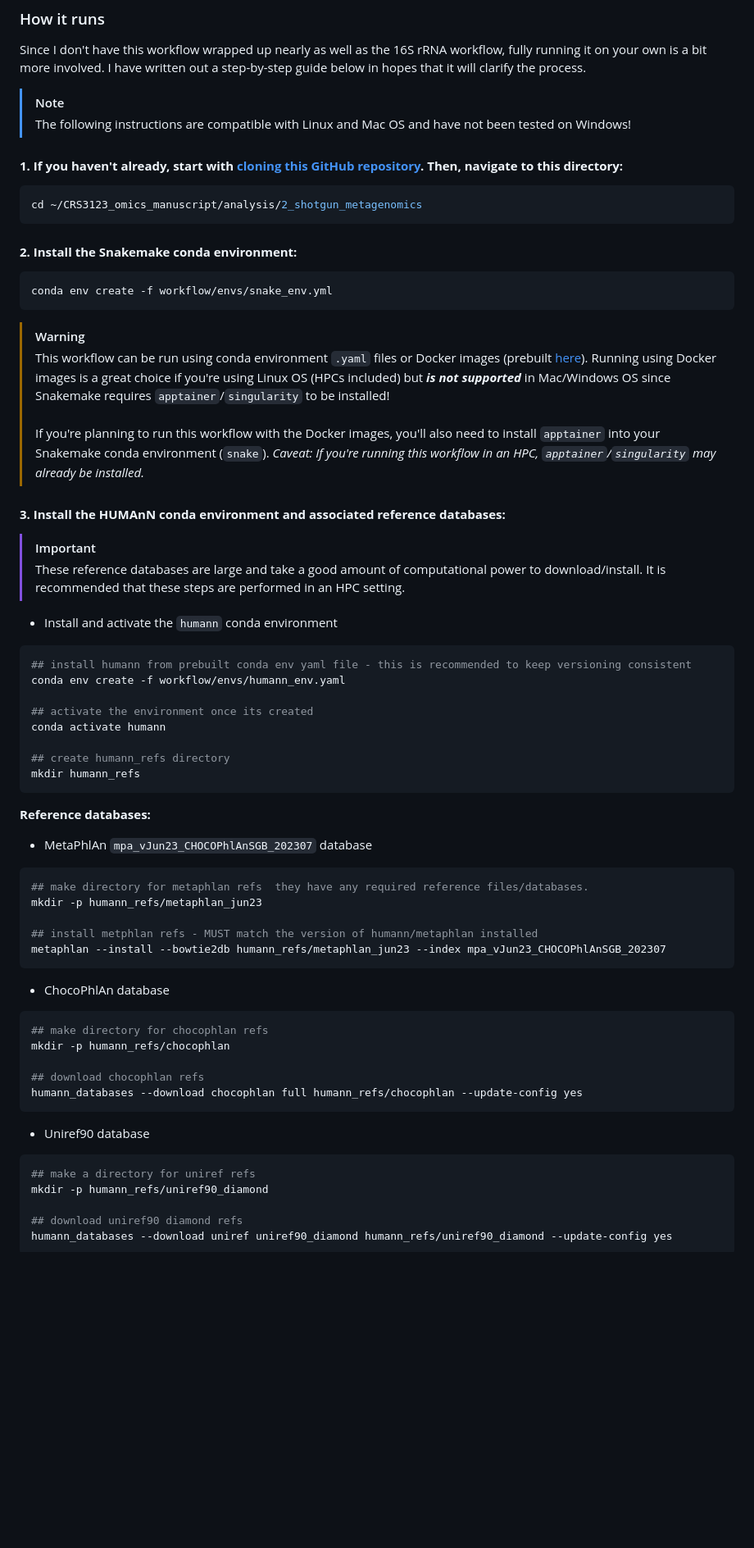
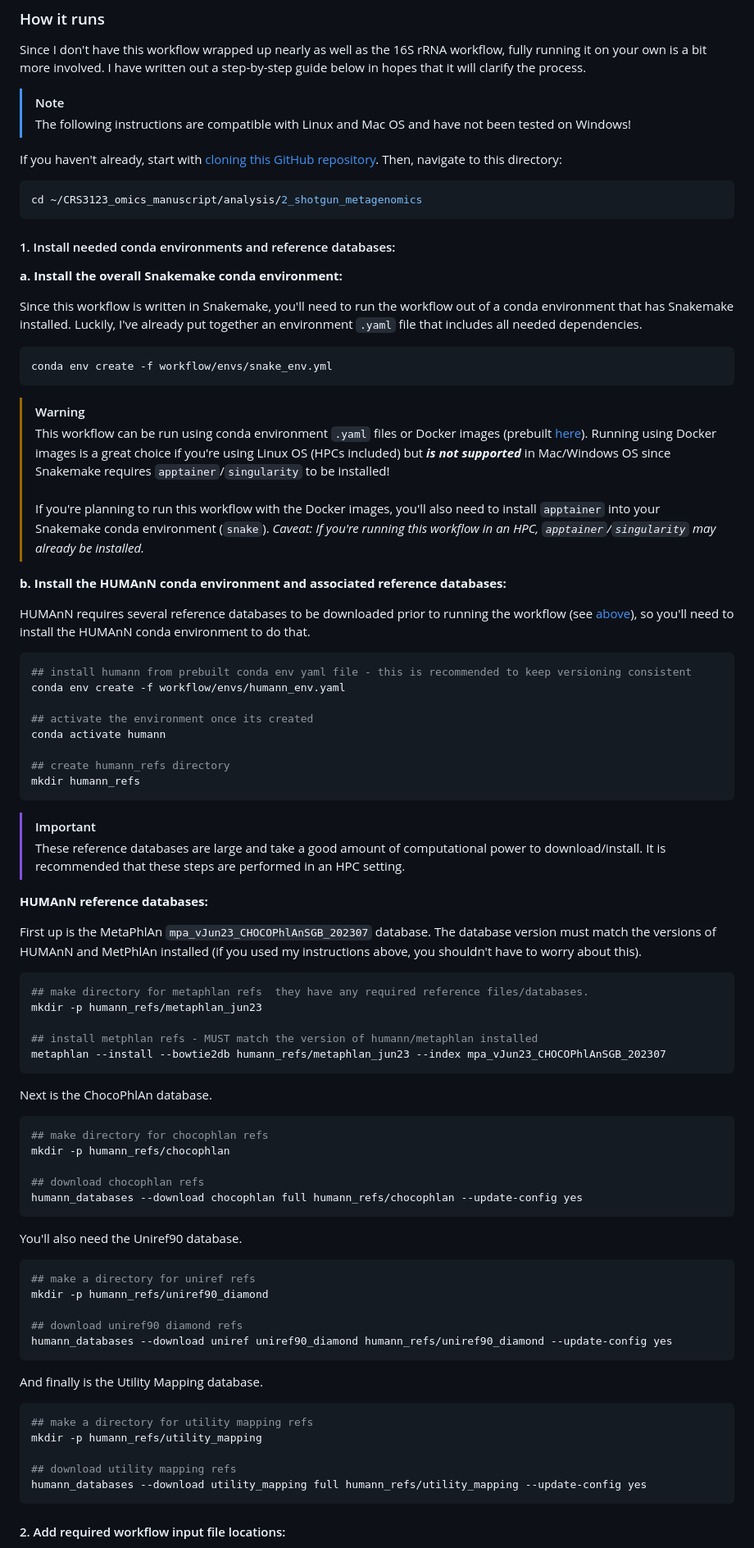
Before and after one commit to lozuponelab/CRS3123_omics_manuscript, a Markdown page: analysis/2_shotgun_metagenomics/README.md, the part around one of its changes. Shown at 82% size. GitHub-like rendering; blank space fills up the shorter version.

Commit message:
shotgun README edits

````diff
--- a/analysis/2_shotgun_metagenomics/README.md
+++ b/analysis/2_shotgun_metagenomics/README.md
@@ -62,69 +67,85 @@ Since I don't have this workflow wrapped up nearly as well as the 16S rRNA workf
 > [!NOTE]
 > The following instructions are compatible with Linux and Mac OS and have not been tested on Windows!
 
-#### **1. If you haven't already, start with [cloning this GitHub repository](https://github.com/lozuponelab/CRS3123_omics_manuscript/blob/main/analysis/1_16S_rRNA/workflow/tutorial/tutorial.md#cloning-the-github-repository). Then, navigate to this directory:**
+If you haven't already, start with [cloning this GitHub repository](https://github.com/lozuponelab/CRS3123_omics_manuscript/blob/main/analysis/1_16S_rRNA/workflow/tutorial/tutorial.md#cloning-the-github-repository). Then, navigate to this directory:
 
 ```bash
 cd ~/CRS3123_omics_manuscript/analysis/2_shotgun_metagenomics
 ```
 
-#### **2. Install the Snakemake conda environment:**
+#### 1. Install needed conda environments and reference databases:
 
-```bash
-conda env create -f workflow/envs/snake_env.yml
-```
+  **a. Install the overall Snakemake conda environment:**
+
+  Since this workflow is written in Snakemake, you'll need to run the workflow out of a conda environment that has Snakemake installed. Luckily, I've already put together an environment `.yaml` file that includes all needed dependencies.
+
+  ```bash
+  conda env create -f workflow/envs/snake_env.yml
+  ```
 
 > [!WARNING]
 > This workflow can be run using conda environment `.yaml` files or Docker images (prebuilt [here](https://hub.docker.com/repository/docker/madiapgar/shotgun_meta/general)). Running using Docker images is a great choice if you're using Linux OS (HPCs included) but **_is not supported_** in Mac/Windows OS since Snakemake requires `apptainer`/`singularity` to be installed! <br/> <br/> If you're planning to run this workflow with the Docker images, you'll also need to install `apptainer` into your Snakemake conda environment (`snake`). _Caveat: If you're running this workflow in an HPC, `apptainer`/`singularity` may already be installed._
 
 
-#### **3. Install the HUMAnN conda environment and associated reference databases:**
+  **b. Install the HUMAnN conda environment and associated reference databases:**
+
+  HUMAnN requires several reference databases to be downloaded prior to running the workflow (see [above](#workflow-steps)), so you'll need to install the HUMAnN conda environment to do that.
+
+  ```bash
+  ## install humann from prebuilt conda env yaml file - this is recommended to keep versioning consistent
+  conda env create -f workflow/envs/humann_env.yaml
+
+  ## activate the environment once its created
+  conda activate humann
+
+  ## create humann_refs directory
+  mkdir humann_refs
+  ```
 
 > [!IMPORTANT]
 > These reference databases are large and take a good amount of computational power to download/install. It is recommended that these steps are performed in an HPC setting.
 
-- Install and activate the `humann` conda environment
+  **HUMAnN reference databases:**
 
-```bash
-## install humann from prebuilt conda env yaml file - this is recommended to keep versioning consistent
-conda env create -f workflow/envs/humann_env.yaml
+  First up is the MetaPhlAn `mpa_vJun23_CHOCOPhlAnSGB_202307` database. The database version must match the versions of HUMAnN and MetPhlAn installed (if you used my instructions above, you shouldn't have to worry about this).
 
-## activate the environment once its created
-conda activate humann
+  ```bash
+  ## make directory for metaphlan refs  they have any required reference files/databases.
+  mkdir -p humann_refs/metaphlan_jun23
 
-## create humann_refs directory
-mkdir humann_refs
-```
+  ## install metphlan refs - MUST match the version of humann/metaphlan installed
+  metaphlan --install --bowtie2db humann_refs/metaphlan_jun23 --index mpa_vJun23_CHOCOPhlAnSGB_202307
+  ```
 
-**Reference databases:**
+  Next is the ChocoPhlAn database.
 
-- MetaPhlAn `mpa_vJun23_CHOCOPhlAnSGB_202307` database
+  ```bash
+  ## make directory for chocophlan refs
+  mkdir -p humann_refs/chocophlan
 
-```bash
-## make directory for metaphlan refs  they have any required reference files/databases.
-mkdir -p humann_refs/metaphlan_jun23
+  ## download chocophlan refs
+  humann_databases --download chocophlan full humann_refs/chocophlan --update-config yes
+  ```
 
-## install metphlan refs - MUST match the version of humann/metaphlan installed
-metaphlan --install --bowtie2db humann_refs/metaphlan_jun23 --index mpa_vJun23_CHOCOPhlAnSGB_202307
-```
+  You'll also need the Uniref90 database.
 
-- ChocoPhlAn database
+  ```bash
+  ## make a directory for uniref refs
+  mkdir -p humann_refs/uniref90_diamond
 
-```bash
-## make directory for chocophlan refs
-mkdir -p humann_refs/chocophlan
+  ## download uniref90 diamond refs
+  humann_databases --download uniref uniref90_diamond humann_refs/uniref90_diamond --update-config yes
+  ```
 
-## download chocophlan refs
-humann_databases --download chocophlan full humann_refs/chocophlan --update-config yes
-```
+  And finally is the Utility Mapping database.
 
-- Uniref90 database
+  ```bash
+  ## make a directory for utility mapping refs
+  mkdir -p humann_refs/utility_mapping
 
-```bash
-## make a directory for uniref refs
-mkdir -p humann_refs/uniref90_diamond
+  ## download utility mapping refs
+  humann_databases --download utility_mapping full humann_refs/utility_mapping --update-config yes
+  ```
 
-## download uniref90 diamond refs
-humann_databases --download uniref uniref90_diamond humann_refs/uniref90_diamond --update-config yes
-```
+#### 2. Add required workflow input file locations:
 
````
Also changed, not shown: other parts of analysis/2_shotgun_metagenomics/README.md (+14 -19 lines).
